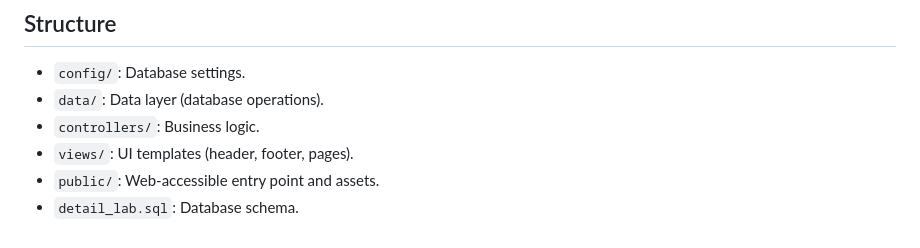
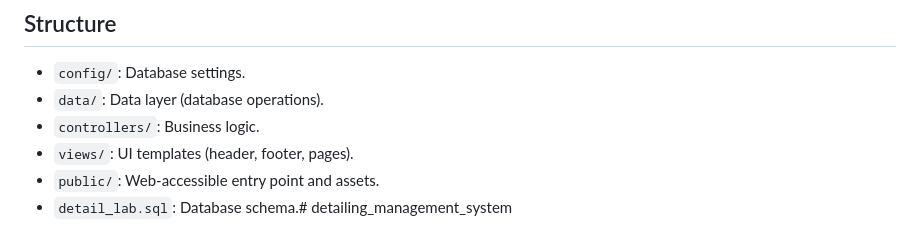
Before and after one commit to losjaime/Detailing-Business-Management-System, a Markdown page: README.md, the part around the change. Drawn GitHub-style.

```diff
--- a/README.md
+++ b/README.md
@@ -72,4 +72,4 @@ This is a PHP-based web application for booking car detailing appointments, buil
 - `controllers/`: Business logic.
 - `views/`: UI templates (header, footer, pages).
 - `public/`: Web-accessible entry point and assets.
-- `detail_lab.sql`: Database schema.
+- `detail_lab.sql`: Database schema.# detailing_management_system
```
